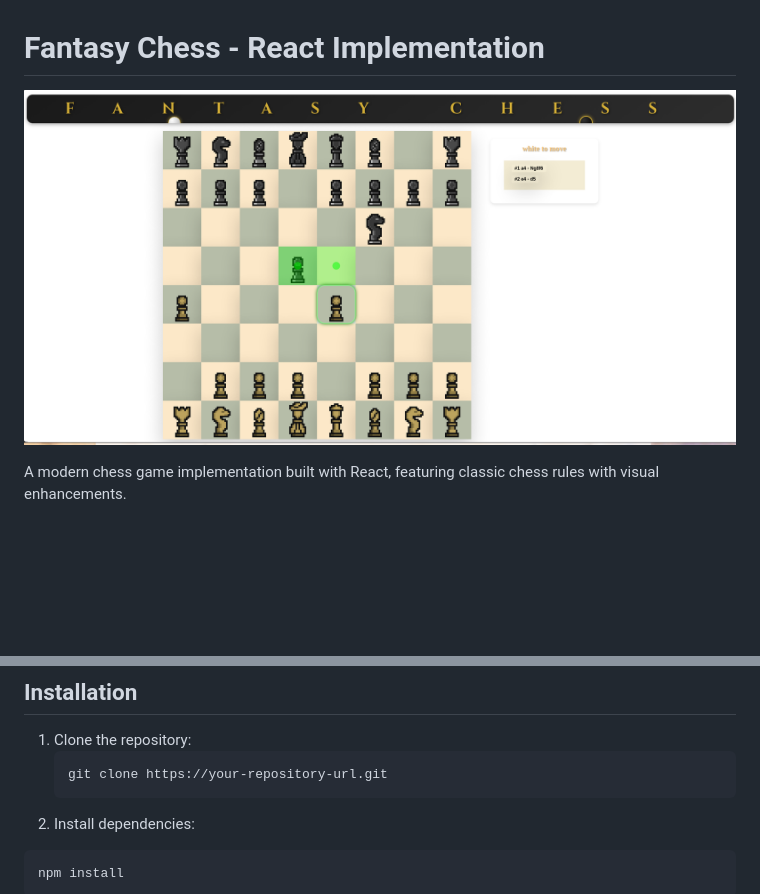
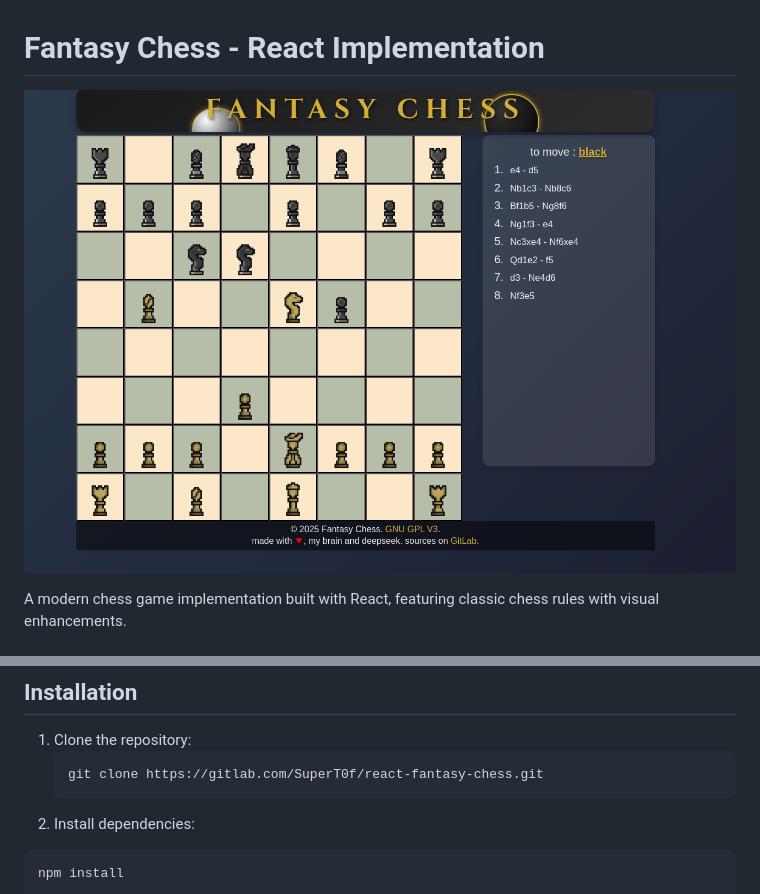
Before and after one commit to superT0f/react-fantasy-chess, a Markdown page: README.md, 2 parts joined by grey strips. GitHub-like rendering; pictures changed too: screens/screenshot-2025-08-06.png (added); blank space fills up the shorter version.

Commit message:
doc(readme):new screenshot :)

````diff
--- a/README.md
+++ b/README.md
@@ -1,6 +1,6 @@
 # Fantasy Chess - React Implementation
 
-![Fantasy Chess Screenshot](./screenshot.png)
+![Fantasy Chess Screenshot](./screens/screenshot-2025-08-06.png)
 
 A modern chess game implementation built with React, featuring classic chess rules with visual enhancements.
 
@@ -48,7 +48,7 @@ A modern chess game implementation built with React, featuring classic chess rul
 
 1. Clone the repository:
    ```bash
-   git clone https://your-repository-url.git
+   git clone https://gitlab.com/SuperT0f/react-fantasy-chess.git
    ```
 2. Install dependencies:
 
````
Also changed, not shown: screens/screenshot.png (renamed from screenshot.png).
